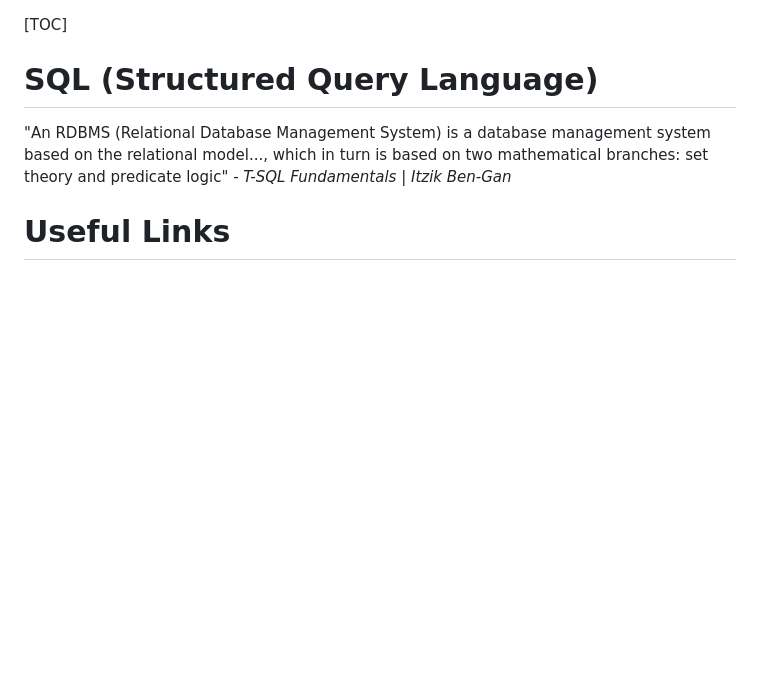
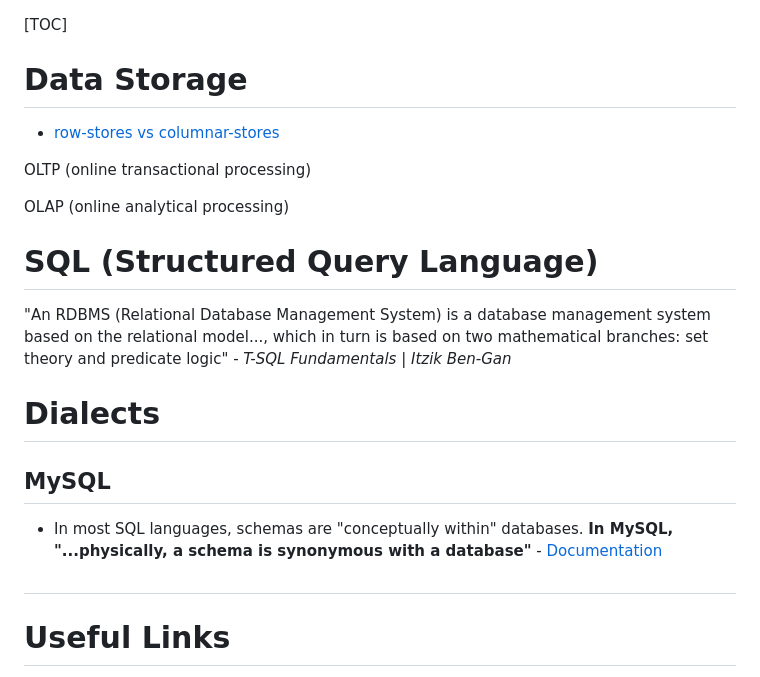
Before and after one commit to marshallm94/Learning_Notes, a Markdown page: sql.md, the part around the change. Rendered like a GitHub page; blank space fills up the shorter version.

Commit message:
Revspring pc 2021 10 19 start (#9)
* add row-store vs columnar-store link

* add software_development_concepts

* add MySQL schema note

* add new file

```diff
--- a/sql.md
+++ b/sql.md
@@ -1,10 +1,27 @@
 [TOC]
+
+# Data Storage
+
+* [row-stores vs columnar-stores](https://medium.com/bluecore-engineering/deciding-between-row-and-columnar-stores-why-we-chose-both-3a675dab4087)
+
+OLTP (online transactional processing)
+
+OLAP (online analytical processing)
 
 # SQL (Structured Query Language)
 
 "An RDBMS (Relational Database Management System) is a database management system based on the relational model...,
 which in turn is based on two mathematical branches: set theory and predicate logic" - *T-SQL Fundamentals | Itzik
 Ben-Gan*
+
+# Dialects
+
+## MySQL
+
+* In most SQL languages, schemas are "conceptually within" databases. **In MySQL, "...physically, a schema is synonymous
+  with a database"** - [Documentation](https://dev.mysql.com/doc/refman/8.0/en/glossary.html#glos_schema)
+
+##
 
 # Useful Links
 
```
Also changed, not shown: Concurrency_and_Parallelism_Viewed_Through_Music.md (added, +53 -0 lines), software_development_concepts.md (added, +7 -0 lines).
